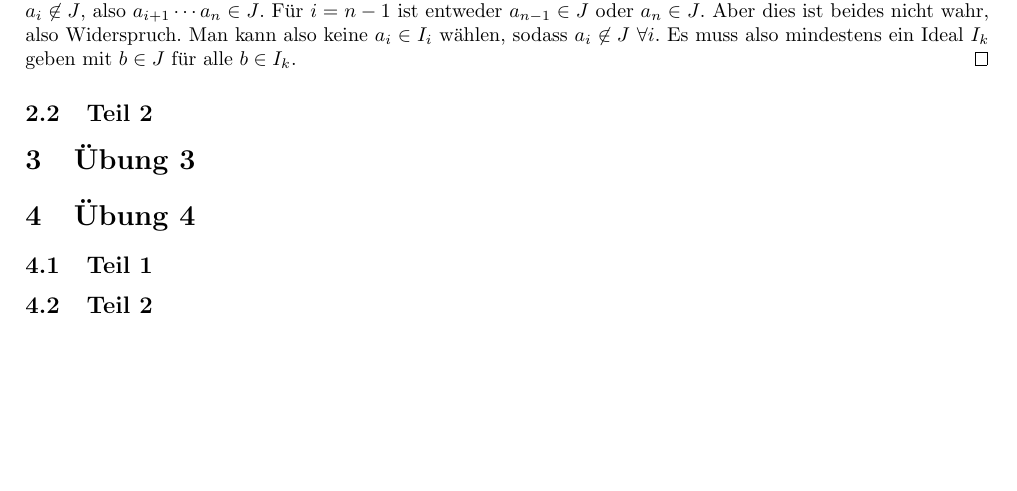
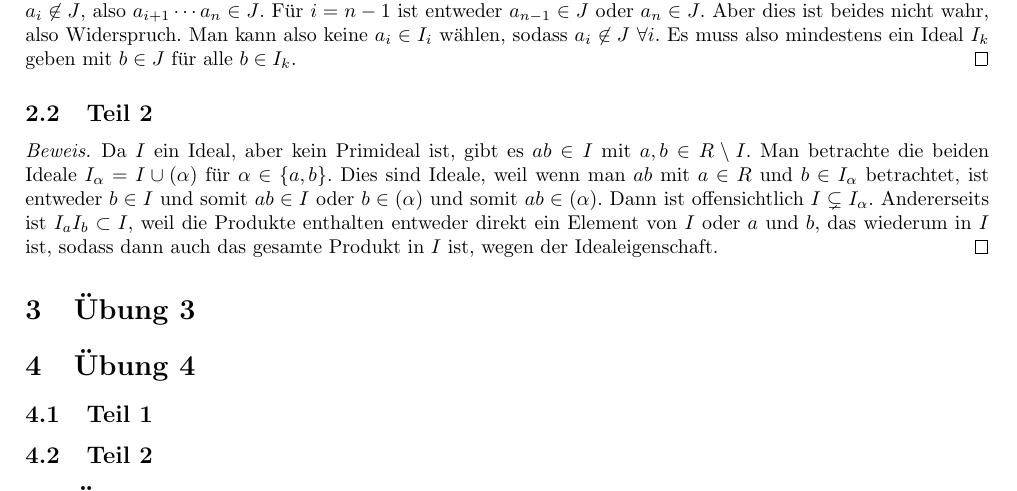
Before and after one commit to CQQL/hhu-cs, a LaTeX problem sheet (Algebra/exercises/8.tex): part of the page, cut so that both start at the same text, the shorter picture padded with empty space. Compiled offline with pdfLaTeX.

Commit message:
Solve Algebra sheet 8 40%

```diff
--- a/Algebra/exercises/8.tex
+++ b/Algebra/exercises/8.tex
@@ -32,6 +32,14 @@
 \end{proof}
 
 \subsection{Teil 2}
+
+\begin{proof}
+  Da $I$ ein Ideal, aber kein Primideal ist, gibt es $ab \in I$ mit $a, b \in R \setminus I$.
+  Man betrachte die beiden Ideale $I_{\alpha} = I \cup (\alpha)$ für $\alpha \in \{ a, b \}$.
+  Dies sind Ideale, weil wenn man $ab$ mit $a \in R$ und $b \in I_{\alpha}$ betrachtet, ist entweder $b \in I$ und somit $ab \in I$ oder $b \in (\alpha)$ und somit $ab \in (\alpha)$.
+  Dann ist offensichtlich $I \subsetneq I_{\alpha}$.
+  Andererseits ist $I_{a}I_{b} \subset I$, weil die Produkte enthalten entweder direkt ein Element von $I$ oder $a$ und $b$, das wiederum in $I$ ist, sodass dann auch das gesamte Produkt in $I$ ist, wegen der Idealeigenschaft.
+\end{proof}
 
 \section{Übung 3}
 
```
